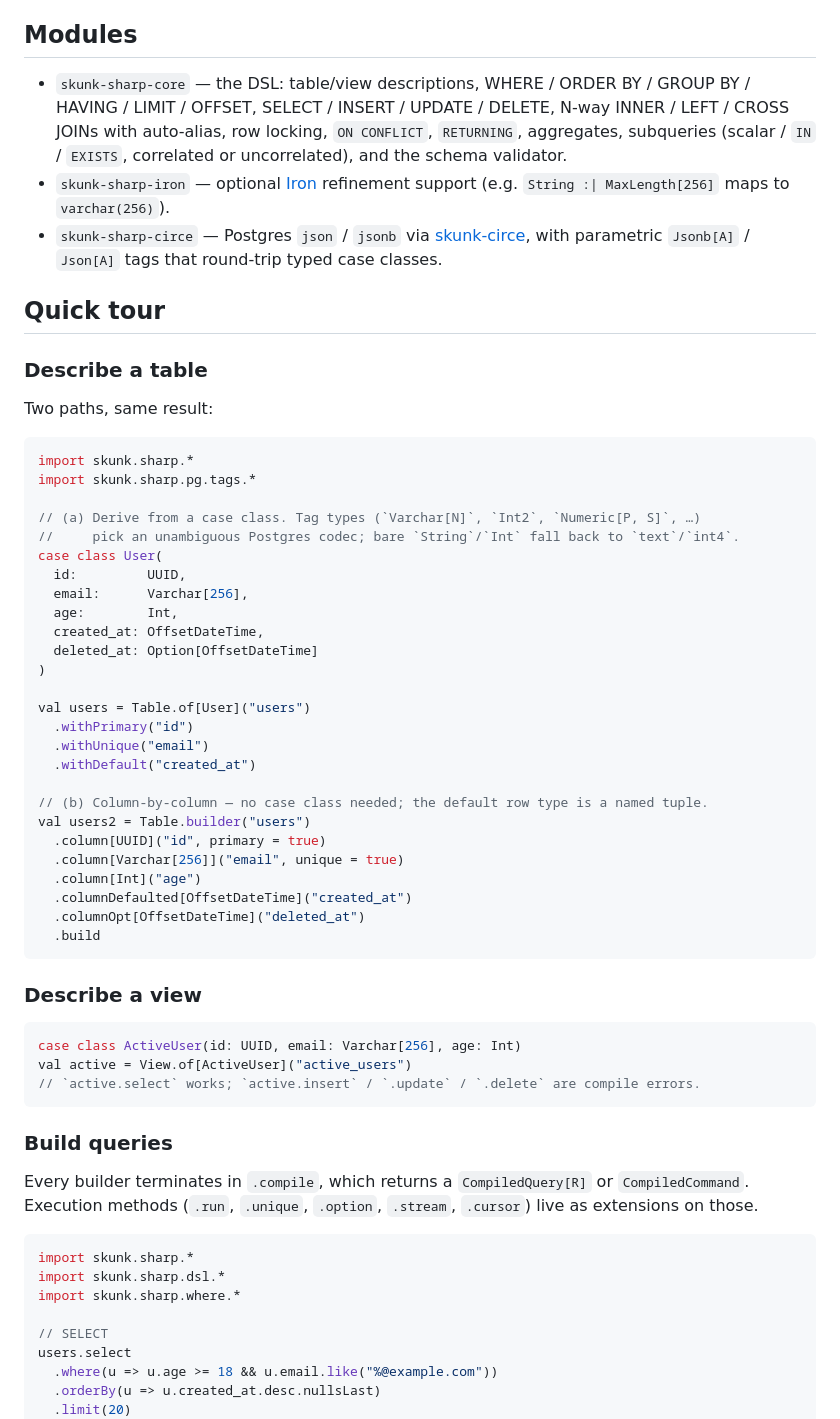
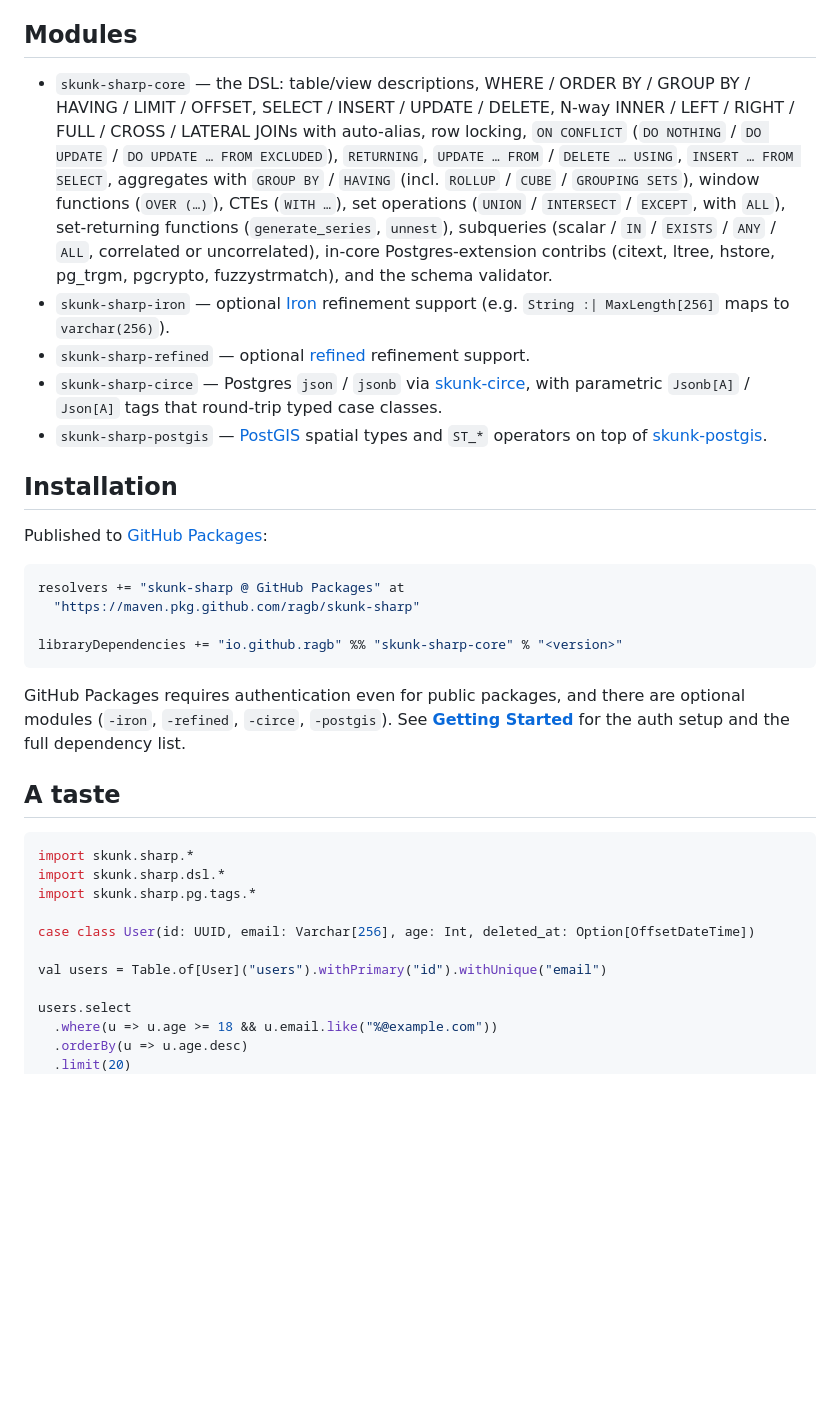
Before and after one commit to ragb/skunk-sharp, a Markdown page: README.md, the part around one of its changes. GitHub-like rendering; blank space fills up the shorter version.

````diff
--- a/README.md
+++ b/README.md
@@ -39,65 +39,38 @@ A Scala 3 library for **compile-time checked Postgres queries** on top of [skunk
 
 ## Modules
 
-- `skunk-sharp-core` — the DSL: table/view descriptions, WHERE / ORDER BY / GROUP BY / HAVING / LIMIT / OFFSET, SELECT / INSERT / UPDATE / DELETE, N-way INNER / LEFT / CROSS JOINs with auto-alias, row locking, `ON CONFLICT`, `RETURNING`, aggregates, subqueries (scalar / `IN` / `EXISTS`, correlated or uncorrelated), and the schema validator.
+- `skunk-sharp-core` — the DSL: table/view descriptions, WHERE / ORDER BY / GROUP BY / HAVING / LIMIT / OFFSET, SELECT / INSERT / UPDATE / DELETE, N-way INNER / LEFT / RIGHT / FULL / CROSS / LATERAL JOINs with auto-alias, row locking, `ON CONFLICT` (`DO NOTHING` / `DO UPDATE` / `DO UPDATE … FROM EXCLUDED`), `RETURNING`, `UPDATE … FROM` / `DELETE … USING`, `INSERT … FROM SELECT`, aggregates with `GROUP BY` / `HAVING` (incl. `ROLLUP` / `CUBE` / `GROUPING SETS`), window functions (`OVER (…)`), CTEs (`WITH …`), set operations (`UNION` / `INTERSECT` / `EXCEPT`, with `ALL`), set-returning functions (`generate_series`, `unnest`), subqueries (scalar / `IN` / `EXISTS` / `ANY` / `ALL`, correlated or uncorrelated), in-core Postgres-extension contribs (citext, ltree, hstore, pg_trgm, pgcrypto, fuzzystrmatch), and the schema validator.
 - `skunk-sharp-iron` — optional [Iron](https://iltotore.github.io/iron/) refinement support (e.g. `String :| MaxLength[256]` maps to `varchar(256)`).
+- `skunk-sharp-refined` — optional [refined](https://github.com/fthomas/refined) refinement support.
 - `skunk-sharp-circe` — Postgres `json` / `jsonb` via [skunk-circe](https://typelevel.org/skunk), with parametric `Jsonb[A]` / `Json[A]` tags that round-trip typed case classes.
+- `skunk-sharp-postgis` — [PostGIS](https://postgis.net/) spatial types and `ST_*` operators on top of [skunk-postgis](https://github.com/typelevel/skunk/tree/main/modules/postgis).
 
-## Quick tour
+## Installation
 
-### Describe a table
-
-Two paths, same result:
+Published to [GitHub Packages](https://maven.pkg.github.com/ragb/skunk-sharp):
 
 ```scala
-import skunk.sharp.*
-import skunk.sharp.pg.tags.*
+resolvers += "skunk-sharp @ GitHub Packages" at
+  "https://maven.pkg.github.com/ragb/skunk-sharp"
 
-// (a) Derive from a case class. Tag types (`Varchar[N]`, `Int2`, `Numeric[P, S]`, …)
-//     pick an unambiguous Postgres codec; bare `String`/`Int` fall back to `text`/`int4`.
-case class User(
-  id:         UUID,
-  email:      Varchar[256],
-  age:        Int,
-  created_at: OffsetDateTime,
-  deleted_at: Option[OffsetDateTime]
-)
-
-val users = Table.of[User]("users")
-  .withPrimary("id")
-  .withUnique("email")
-  .withDefault("created_at")
-
-// (b) Column-by-column — no case class needed; the default row type is a named tuple.
-val users2 = Table.builder("users")
-  .column[UUID]("id", primary = true)
-  .column[Varchar[256]]("email", unique = true)
-  .column[Int]("age")
-  .columnDefaulted[OffsetDateTime]("created_at")
-  .columnOpt[OffsetDateTime]("deleted_at")
-  .build
+libraryDependencies += "io.github.ragb" %% "skunk-sharp-core" % "<version>"
 ```
 
-### Describe a view
+GitHub Packages requires authentication even for public packages, and there are optional modules (`-iron`, `-refined`, `-circe`, `-postgis`). See **[Getting Started](docs/docs/getting-started.md)** for the auth setup and the full dependency list.
 
-```scala
-case class ActiveUser(id: UUID, email: Varchar[256], age: Int)
-val active = View.of[ActiveUser]("active_users")
-// `active.select` works; `active.insert` / `.update` / `.delete` are compile errors.
-```
-
-### Build queries
-
-Every builder terminates in `.compile`, which returns a `CompiledQuery[R]` or `CompiledCommand`. Execution methods (`.run`, `.unique`, `.option`, `.stream`, `.cursor`) live as extensions on those.
+## A taste
 
 ```scala
 import skunk.sharp.*
 import skunk.sharp.dsl.*
-import skunk.sharp.where.*
+import skunk.sharp.pg.tags.*
 
-// SELECT
+case class User(id: UUID, email: Varchar[256], age: Int, deleted_at: Option[OffsetDateTime])
+
+val users = Table.of[User]("users").withPrimary("id").withUnique("email")
+
 users.select
   .where(u => u.age >= 18 && u.email.like("%@example.com"))
-  .orderBy(u => u.created_at.desc.nullsLast)
+  .orderBy(u => u.age.desc)
   .limit(20)
   .compile
````
Also changed, not shown: other parts of README.md (+23 -142 lines), docs/docs/extensibility.md (+3 -1 lines).
